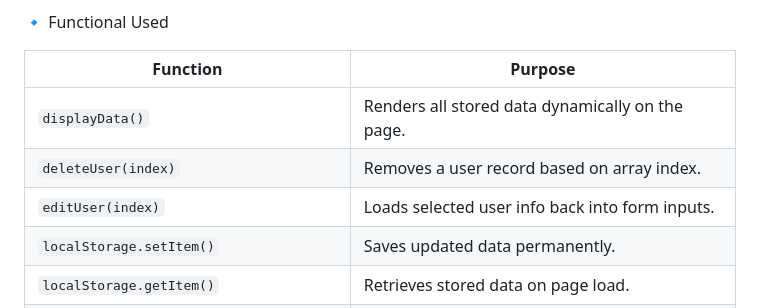
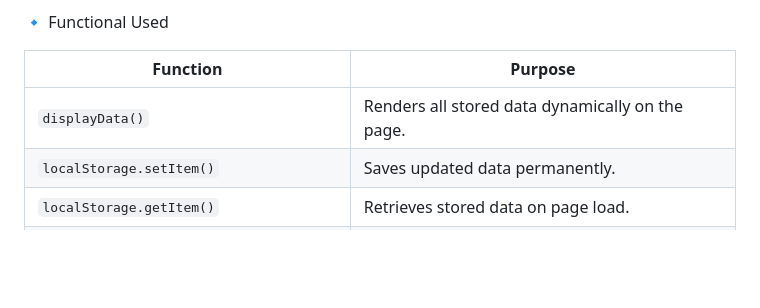
Before and after one commit to Jay-Tntra/JS_Training-Jay, a Markdown page: README.md, the part around the change. Drawn GitHub-style; blank space fills up the shorter version.

Commit message:
upadted the readme file

```diff
--- a/README.md
+++ b/README.md
@@ -158,8 +158,6 @@ Required fields checked
 | Function                                | Purpose                                          |
 | --------------------------------------- | ------------------------------------------------ |
 | `displayData()`                         | Renders all stored data dynamically on the page. |
-| `deleteUser(index)`                     | Removes a user record based on array index.      |
-| `editUser(index)`                       | Loads selected user info back into form inputs.  |
 | `localStorage.setItem()`                | Saves updated data permanently.                  |
 | `localStorage.getItem()`                | Retrieves stored data on page load.              |
 | `form.addEventListener('submit')`       | Validates and submits form data.                 |
```
